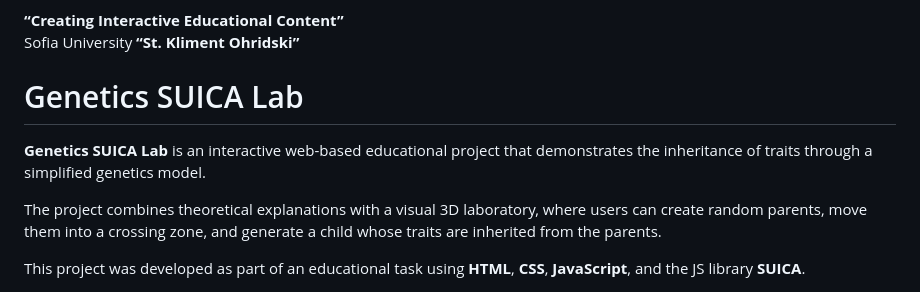
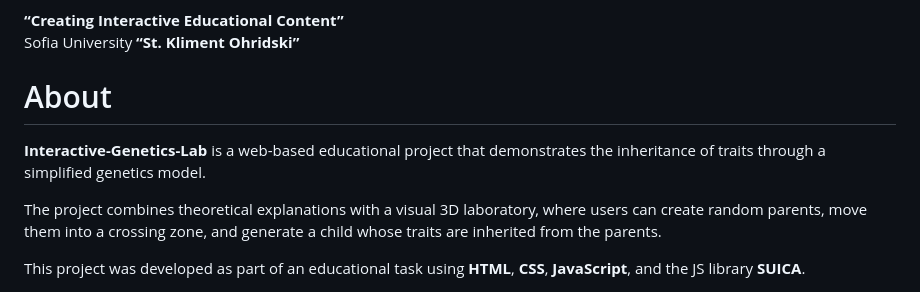
Before and after one commit to ivantrandzhiev/Interactive-Genetics-Lab, a Markdown page: README.md, the part around one of its changes. GitHub-like rendering.

```diff
--- a/README.md
+++ b/README.md
@@ -8,9 +8,9 @@ Interactive SUICA-based genetics lesson for visualizing inheritance of traits th
 **“Creating Interactive Educational Content”**
 Sofia University **“St. Kliment Ohridski”**
 
-# Genetics SUICA Lab
+# About
 
-**Genetics SUICA Lab** is an interactive web-based educational project that demonstrates the inheritance of traits through a simplified genetics model.
+**Interactive-Genetics-Lab** is a web-based educational project that demonstrates the inheritance of traits through a simplified genetics model.
 
 The project combines theoretical explanations with a visual 3D laboratory, where users can create random parents, move them into a crossing zone, and generate a child whose traits are inherited from the parents.
 
```
Also changed, not shown: other parts of README.md (+1 -1 lines).
